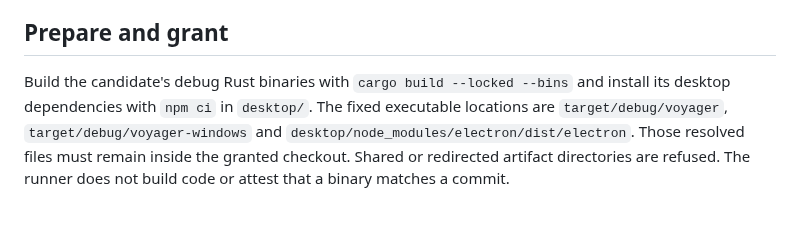
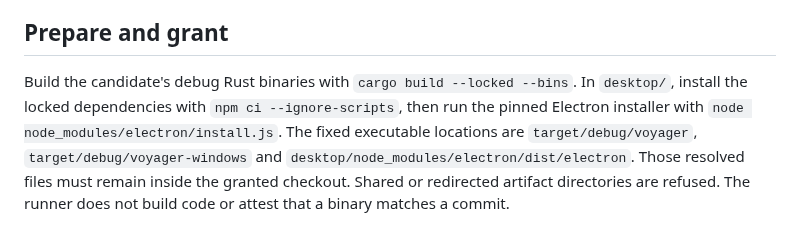
Before and after one commit to isaacasamoah/voyagershellapp, a Markdown page: docs/development-tests.md, the part around the change. Drawn GitHub-style.

Commit message:
Document explicit candidate Electron binary preparation

```diff
--- a/docs/development-tests.md
+++ b/docs/development-tests.md
@@ -15,8 +15,10 @@ keyboard focus, GPU, files or network access.
 
 ## Prepare and grant
 
-Build the candidate's debug Rust binaries with `cargo build --locked --bins` and
-install its desktop dependencies with `npm ci` in `desktop/`. The fixed executable
+Build the candidate's debug Rust binaries with `cargo build --locked --bins`.
+In `desktop/`, install the locked dependencies with `npm ci --ignore-scripts`,
+then run the pinned Electron installer with `node node_modules/electron/install.js`.
+The fixed executable
 locations are `target/debug/voyager`, `target/debug/voyager-windows` and
 `desktop/node_modules/electron/dist/electron`. Those resolved files must remain
 inside the granted checkout. Shared or redirected artifact directories are refused.
```
